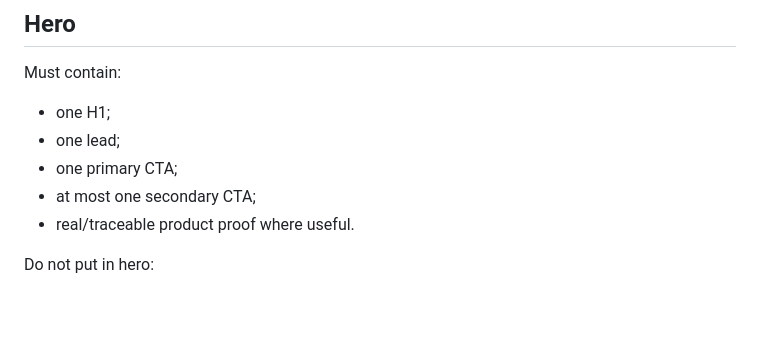
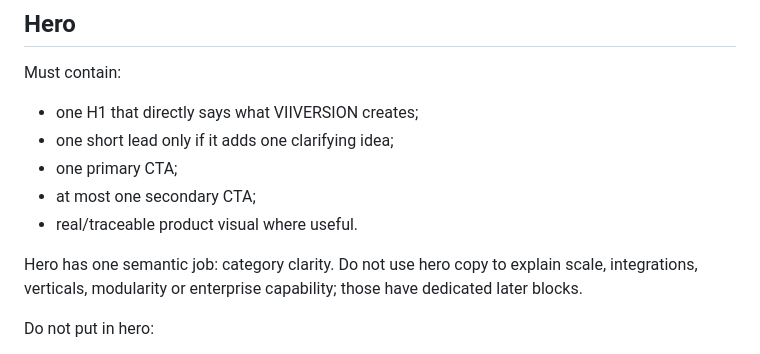
Before and after one commit to mirozdanie6v/viiversion, a Markdown page: docs/WEBSITE_UX_DESIGN_SYSTEM.md, the part around the change. Rendered like a GitHub page; blank space fills up the shorter version.

Commit message:
Enforce single-job hero rule

```diff
--- a/docs/WEBSITE_UX_DESIGN_SYSTEM.md
+++ b/docs/WEBSITE_UX_DESIGN_SYSTEM.md
@@ -76,11 +76,13 @@ Prefer editorial splits, full-width proof, timelines, flows, comparisons, diagra
 ## Hero
 
 Must contain:
-- one H1;
-- one lead;
+- one H1 that directly says what VIIVERSION creates;
+- one short lead only if it adds one clarifying idea;
 - one primary CTA;
 - at most one secondary CTA;
-- real/traceable product proof where useful.
+- real/traceable product visual where useful.
+
+Hero has one semantic job: category clarity. Do not use hero copy to explain scale, integrations, verticals, modularity or enterprise capability; those have dedicated later blocks.
 
 Do not put in hero:
 - architecture map;
```
